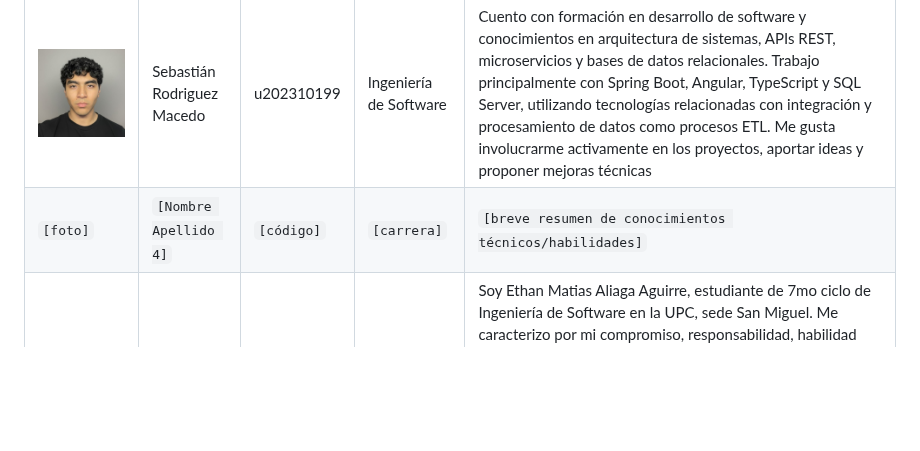
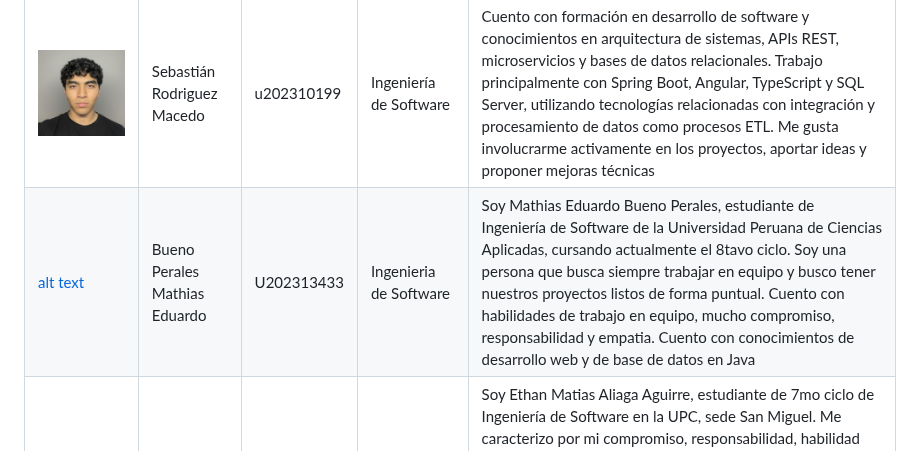
Before and after one commit to Morocoders-Arq-9056/votochain-project-document, a Markdown page: README.md, the part around the change. Rendered like a GitHub page; blank space fills up the shorter version.

Commit message:
docs:adding profile mathias

```diff
--- a/README.md
+++ b/README.md
@@ -246,7 +246,7 @@ El modelo de negocio es de tipo **SaaS B2B2C**: la startup cobra una suscripció
 | `[foto]` | `[Nombre Apellido 1]` | `[código]` | `[carrera]` | `[breve resumen de conocimientos técnicos/habilidades]` |
 | ![alt text](assets/FotoHector.png) | Héctor Javier Ríos Pacheco | u20231c540 | Ingeniería de Software | Cuento con formación en desarrollo de software, incluyendo estructuras de datos, algoritmos y arquitecturas orientadas a servicios. Trabajo con lenguajes como Java, TypeScript, JavaScript, HTML5 y CSS3, y utilizo herramientas y frameworks como Angular, Spring Boot, Git/GitHub, Swagger y bases de datos relacionales. Soy responsable, me gusta involucrarme activamente en los proyectos, aportar ideas útiles |
 | ![alt text](assets/FotoSebastian.png) | Sebastián Rodriguez Macedo | u202310199 | Ingeniería de Software | Cuento con formación en desarrollo de software y conocimientos en arquitectura de sistemas, APIs REST, microservicios y bases de datos relacionales. Trabajo principalmente con Spring Boot, Angular, TypeScript y SQL Server, utilizando tecnologías relacionadas con integración y procesamiento de datos como procesos ETL. Me gusta involucrarme activamente en los proyectos, aportar ideas y proponer mejoras técnicas |
-| `[foto]` | `[Nombre Apellido 4]` | `[código]` | `[carrera]` | `[breve resumen de conocimientos técnicos/habilidades]` |
+| [alt text](assets/foto-mathias.png) | Bueno Perales Mathias Eduardo | U202313433 | Ingenieria de Software | Soy Mathias Eduardo Bueno Perales, estudiante de Ingeniería de Software de la Universidad Peruana de Ciencias Aplicadas, cursando actualmente el 8tavo ciclo. Soy una persona que busca siempre trabajar en equipo y busco tener nuestros proyectos listos de forma puntual. Cuento con habilidades de trabajo en equipo, mucho compromiso, responsabilidad y empatia. Cuento con conocimientos de desarrollo web y de base de datos en Java |
 | ![alt text](assets/FotoEthan.png)  | Ethan Matias Aliaga Aguirre | u202318323 | Ingenieria de Software | Soy Ethan Matias Aliaga Aguirre, estudiante de 7mo ciclo de Ingeniería de Software en la UPC, sede San Miguel. Me caracterizo por mi compromiso, responsabilidad, habilidad para trabajar en equipo y comunicación. Mis conocimientos incluyen arquitectura de software y desarrollo de APIs. Además, tengo experiencia en el uso de herramientas como Photoshop, Filmora y Vegas Studio, lo que me permite aportar con soluciones creativas y técnicas en mis proyectos. Estoy comprometido con mi crecimiento personal y profesional, siempre buscando aprender y mejorar en cada oportunidad que se presente.  |
 
 ---
```
Also changed, not shown: assets/foto-mathias.png (added).
